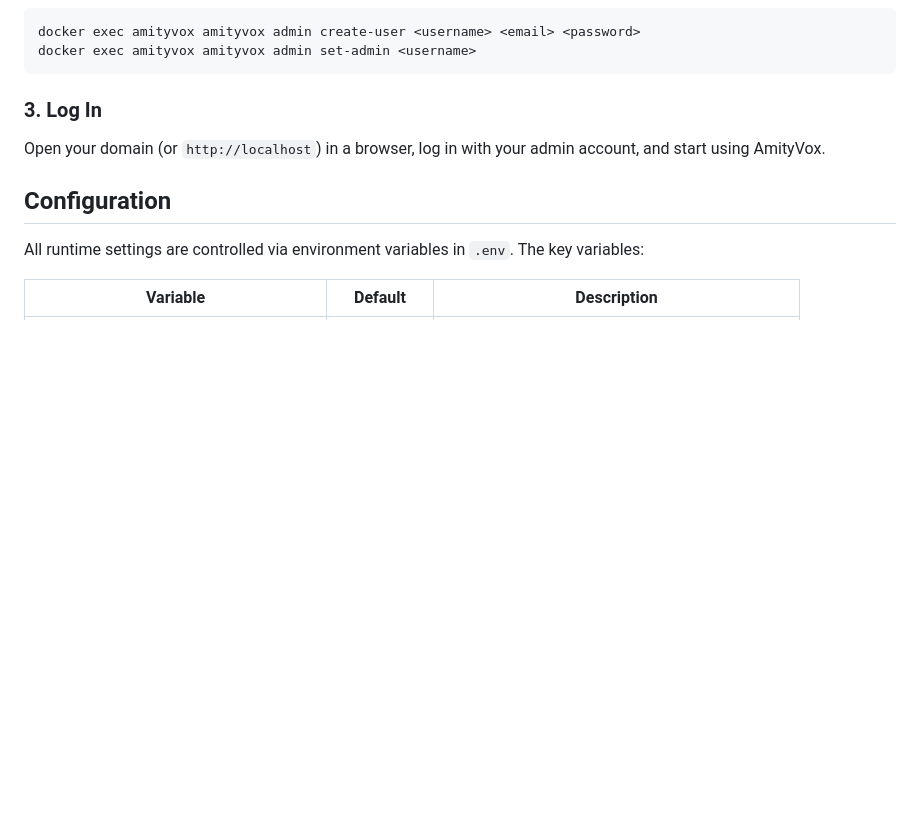
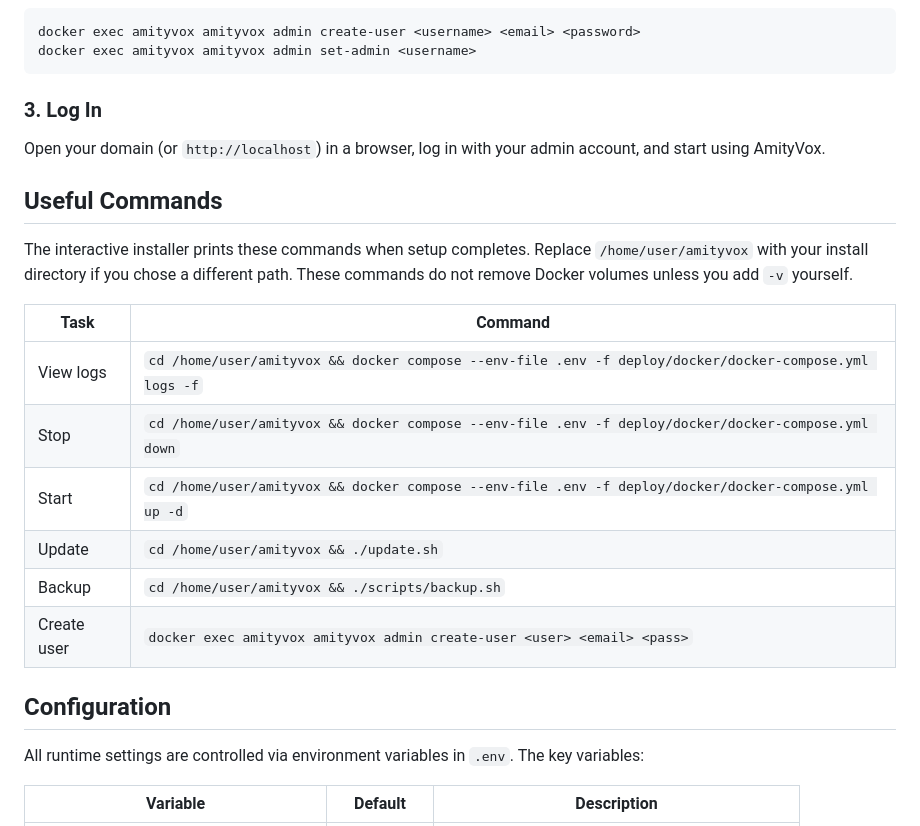
Before and after one commit to WAN-Ninjas/AmityVox, a Markdown page: README.md, the part around the change. GitHub-like rendering; blank space fills up the shorter version.

Commit message:
docs: document installer useful commands

```diff
--- a/README.md
+++ b/README.md
@@ -203,6 +203,19 @@ docker exec amityvox amityvox admin set-admin <username>
 
 Open your domain (or `http://localhost`) in a browser, log in with your admin account, and start using AmityVox.
 
+## Useful Commands
+
+The interactive installer prints these commands when setup completes. Replace `/home/user/amityvox` with your install directory if you chose a different path. These commands do not remove Docker volumes unless you add `-v` yourself.
+
+| Task | Command |
+|---|---|
+| View logs | `cd /home/user/amityvox && docker compose --env-file .env -f deploy/docker/docker-compose.yml logs -f` |
+| Stop | `cd /home/user/amityvox && docker compose --env-file .env -f deploy/docker/docker-compose.yml down` |
+| Start | `cd /home/user/amityvox && docker compose --env-file .env -f deploy/docker/docker-compose.yml up -d` |
+| Update | `cd /home/user/amityvox && ./update.sh` |
+| Backup | `cd /home/user/amityvox && ./scripts/backup.sh` |
+| Create user | `docker exec amityvox amityvox admin create-user <user> <email> <pass>` |
+
 ## Configuration
 
 All runtime settings are controlled via environment variables in `.env`. The key variables:
```
